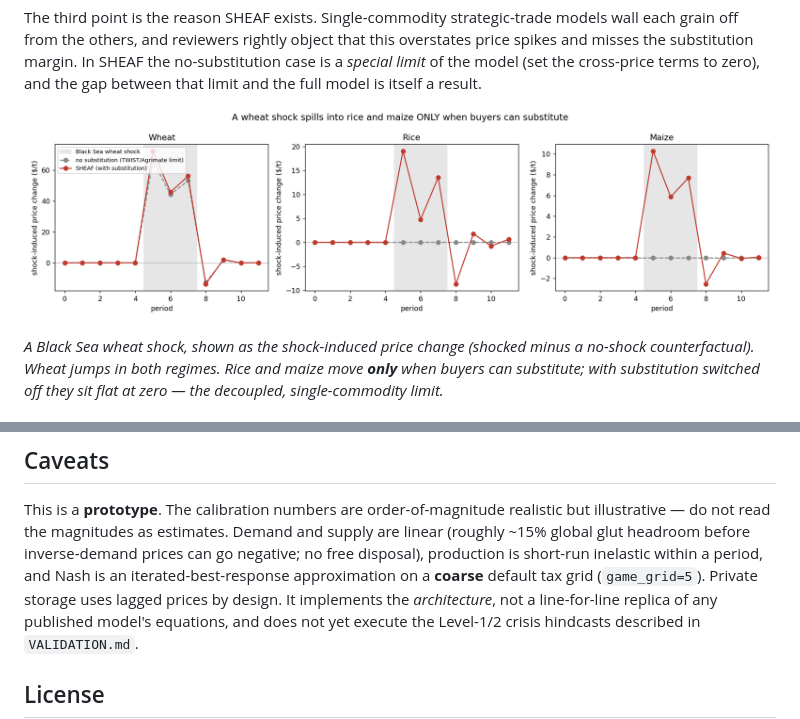
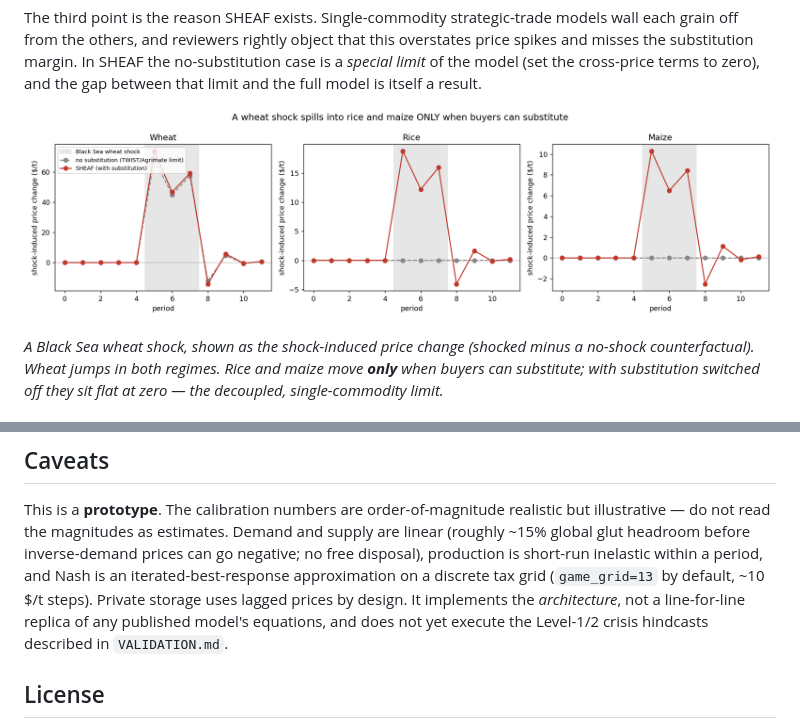
Before and after one commit to mjpuma/sheaf-model, a Markdown page: README.md, 2 parts joined by grey strips. Rendered like a GitHub page; pictures changed too: figures/fig1_coupling.png.

```diff
--- a/README.md
+++ b/README.md
@@ -340,8 +340,8 @@ This is a **prototype**. The calibration numbers are order-of-magnitude realisti
 but illustrative — do not read the magnitudes as estimates. Demand and supply are
 linear (roughly ~15% global glut headroom before inverse-demand prices can go
 negative; no free disposal), production is short-run inelastic within a period, and
-Nash is an iterated-best-response approximation on a **coarse** default tax grid
-(`game_grid=5`). Private storage uses lagged prices by design. It implements the
+Nash is an iterated-best-response approximation on a discrete tax grid
+(`game_grid=13` by default, ~10 $/t steps). Private storage uses lagged prices by design. It implements the
 *architecture*, not a line-for-line replica of any published model's equations, and
 does not yet execute the Level-1/2 crisis hindcasts described in `VALIDATION.md`.
 
```
Also changed, not shown: VALIDATION.md (+10 -1 lines), figures/fig2_restrictions.png, figures/fig3_reserves.png, figures/fig4_network.png, 6 other files.
